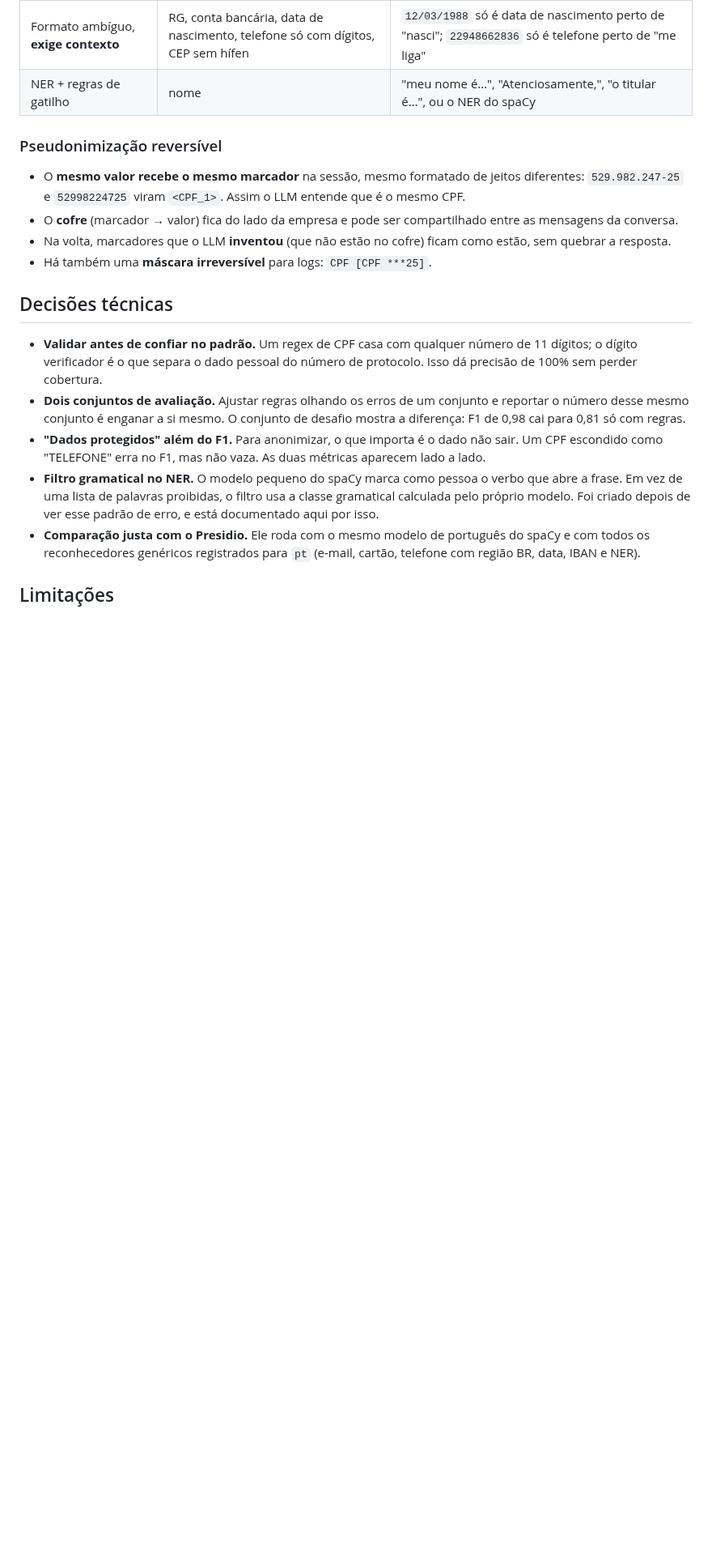
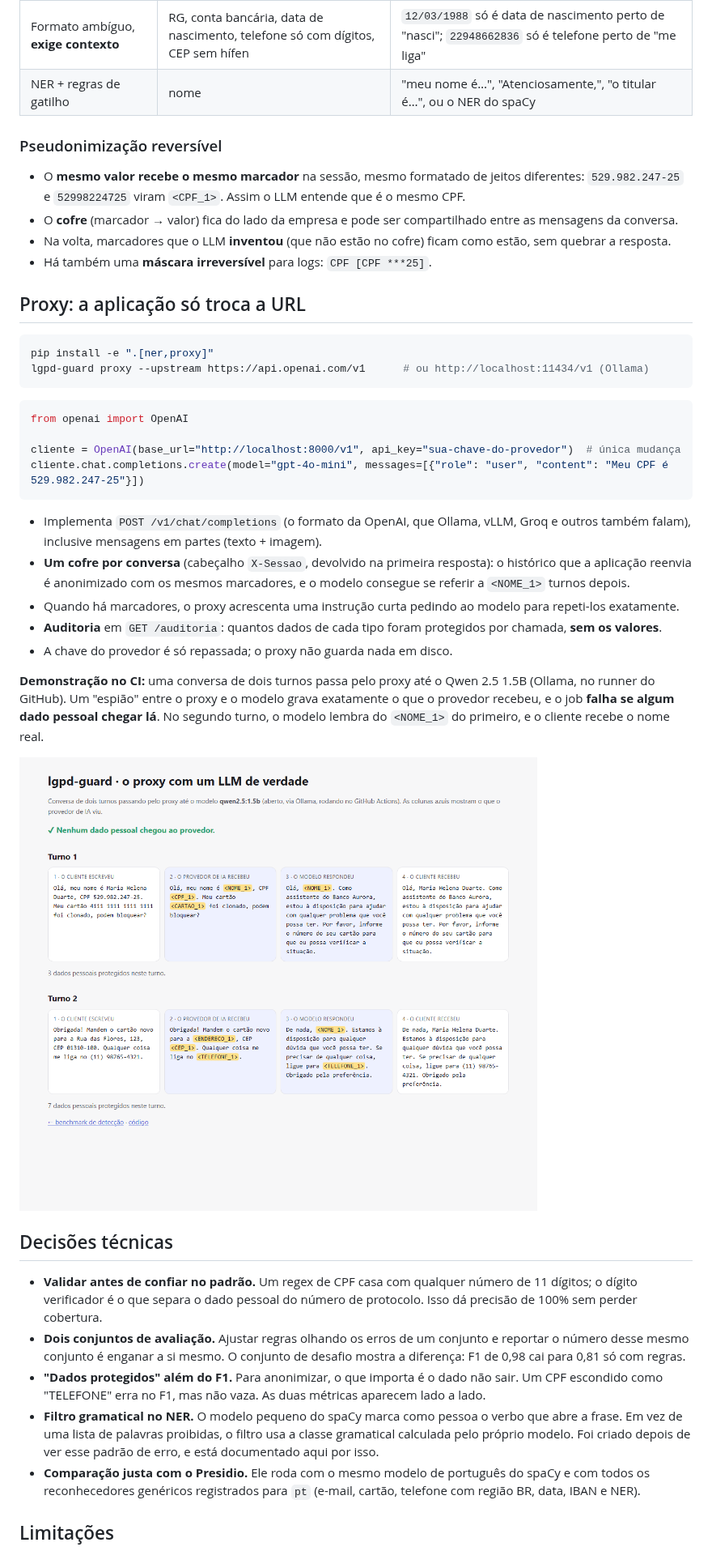
Before and after one commit to arthurpenedo/lgpd-guard, a Markdown page: README.md, the part around one of its changes. Shown at 81% size. Drawn GitHub-style; pictures changed too: docs/demo-proxy.png (added); blank space fills up the shorter version.

Commit message:
Document the proxy and its end-to-end demo
Co-Authored-By: Claude Opus 5.5 <noreply@anthropic.com>

````diff
--- a/README.md
+++ b/README.md
@@ -100,6 +100,34 @@ Cada tipo tem o nível de evidência que o formato permite:
 - Na volta, marcadores que o LLM **inventou** (que não estão no cofre) ficam como estão, sem quebrar a resposta.
 - Há também uma **máscara irreversível** para logs: `CPF [CPF ***25]`.
 
+## Proxy: a aplicação só troca a URL
+
+```bash
+pip install -e ".[ner,proxy]"
+lgpd-guard proxy --upstream https://api.openai.com/v1      # ou http://localhost:11434/v1 (Ollama)
+```
+
+```python
+from openai import OpenAI
+
+cliente = OpenAI(base_url="http://localhost:8000/v1", api_key="sua-chave-do-provedor")  # única mudança
+cliente.chat.completions.create(model="gpt-4o-mini", messages=[{"role": "user", "content": "Meu CPF é 529.982.247-25"}])
+```
+
+- Implementa `POST /v1/chat/completions` (o formato da OpenAI, que Ollama, vLLM, Groq e outros também falam),
+  inclusive mensagens em partes (texto + imagem).
+- **Um cofre por conversa** (cabeçalho `X-Sessao`, devolvido na primeira resposta): o histórico que a aplicação
+  reenvia é anonimizado com os mesmos marcadores, e o modelo consegue se referir a `<NOME_1>` turnos depois.
+- Quando há marcadores, o proxy acrescenta uma instrução curta pedindo ao modelo para repeti-los exatamente.
+- **Auditoria** em `GET /auditoria`: quantos dados de cada tipo foram protegidos por chamada, **sem os valores**.
+- A chave do provedor é só repassada; o proxy não guarda nada em disco.
+
+**Demonstração no CI:** uma conversa de dois turnos passa pelo proxy até o Qwen 2.5 1.5B (Ollama, no runner do
+GitHub). Um "espião" entre o proxy e o modelo grava exatamente o que o provedor recebeu, e o job **falha se algum
+dado pessoal chegar lá**. No segundo turno, o modelo lembra do `<NOME_1>` do primeiro, e o cliente recebe o nome real.
+
+![Demonstração do proxy](docs/demo-proxy.png)
+
 ## Decisões técnicas
 
 - **Validar antes de confiar no padrão.** Um regex de CPF casa com qualquer número de 11 dígitos; o dígito
````
Also changed, not shown: other parts of README.md (+4 -3 lines), 1 other file.
